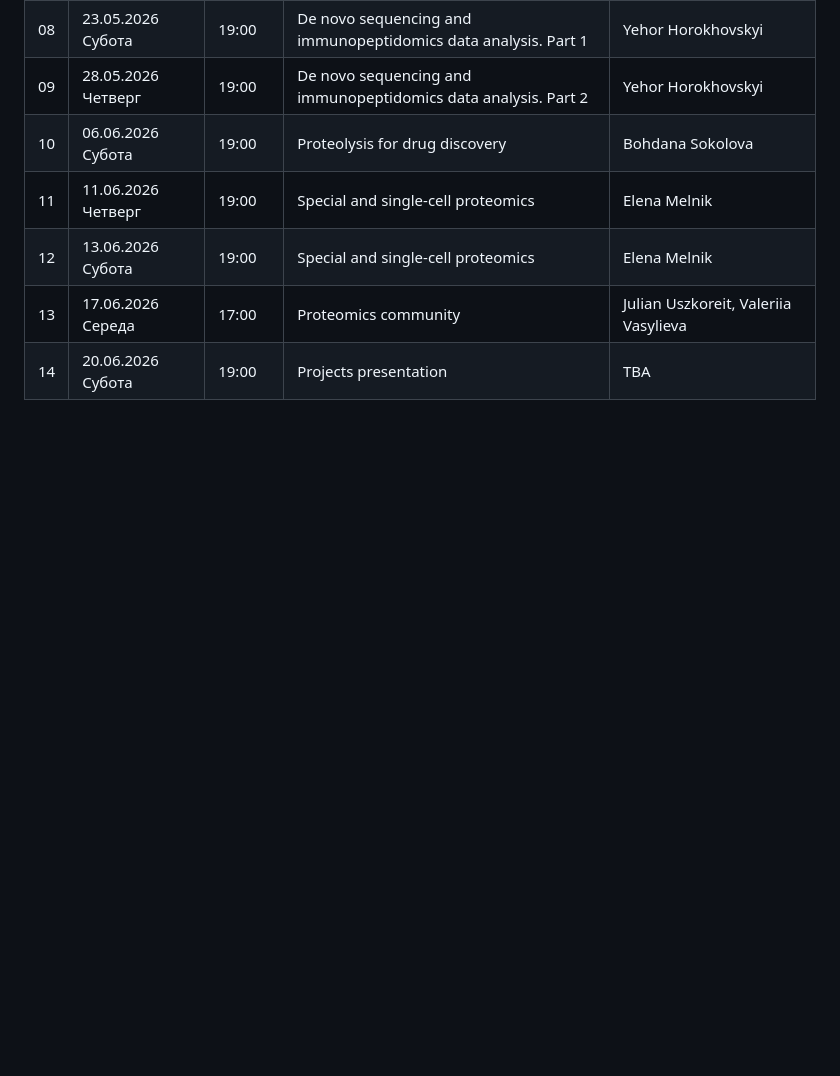
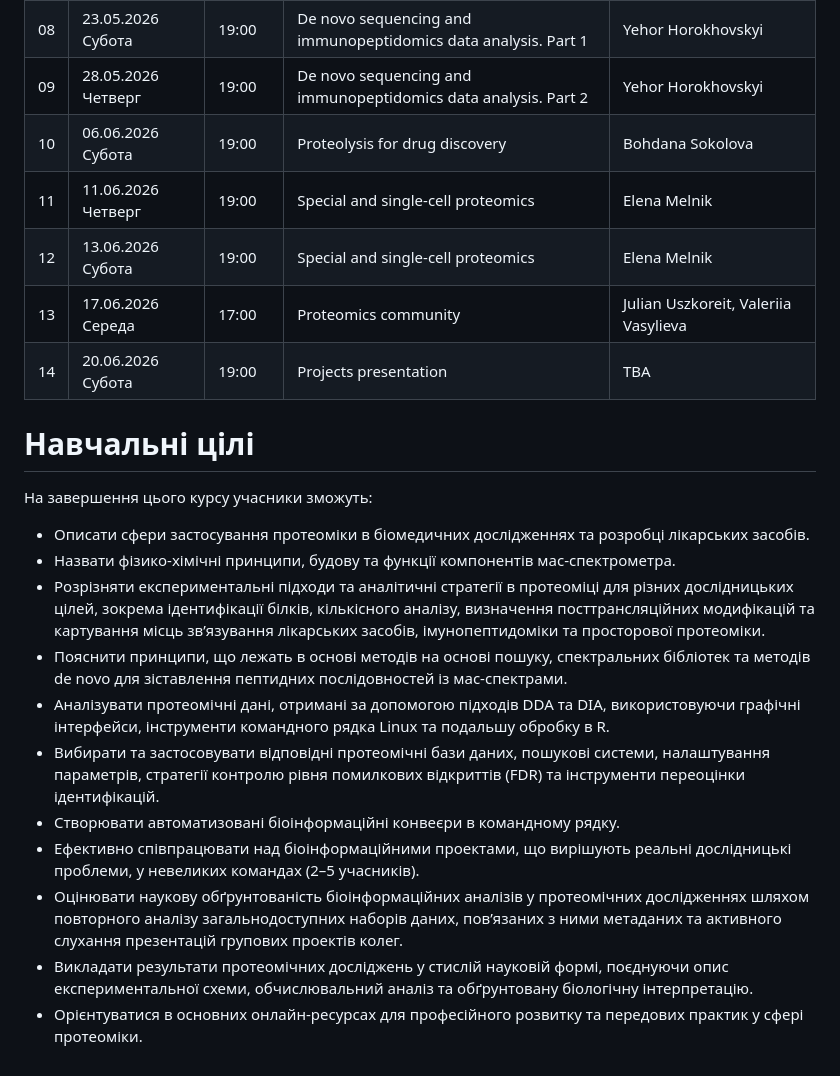
Before and after one commit to GenomicsUA/2026Q2-proteomics, a Markdown page: README.md, the part around the change. Rendered like a GitHub page; blank space fills up the shorter version.

Commit message:
upd objectives

```diff
--- a/README.md
+++ b/README.md
@@ -31,3 +31,18 @@
 | 12 | 13.06.2026 Субота  | 19:00     | Special and single-cell proteomics                           | Elena Melnik                                  |
 | 13 | 17.06.2026 Середа   | 17:00     | Proteomics community                                         | Julian Uszkoreit, Valeriia Vasylieva                                           |
 | 14 | 20.06.2026 Субота  | 19:00     | Projects presentation                                        | TBA                                           |
+
+# Навчальні цілі
+
+На завершення цього курсу учасники зможуть:
+- Описати сфери застосування протеоміки в біомедичних дослідженнях та розробці лікарських засобів.
+- Назвати фізико-хімічні принципи, будову та функції компонентів мас-спектрометра.
+- Розрізняти експериментальні підходи та аналітичні стратегії в протеоміці для різних дослідницьких цілей, зокрема ідентифікації білків, кількісного аналізу, визначення посттрансляційних модифікацій та картування місць зв’язування лікарських засобів, імунопептидоміки та просторової протеоміки.
+- Пояснити принципи, що лежать в основі методів на основі пошуку, спектральних бібліотек та методів de novo для зіставлення пептидних послідовностей із мас-спектрами.
+- Аналізувати протеомічні дані, отримані за допомогою підходів DDA та DIA, використовуючи графічні інтерфейси, інструменти командного рядка Linux та подальшу обробку в R.
+- Вибирати та застосовувати відповідні протеомічні бази даних, пошукові системи, налаштування параметрів, стратегії контролю рівня помилкових відкриттів (FDR) та інструменти переоцінки ідентифікацій.
+- Створювати автоматизовані біоінформаційні конвеєри в командному рядку.
+- Ефективно співпрацювати над біоінформаційними проектами, що вирішують реальні дослідницькі проблеми, у невеликих командах (2–5 учасників).
+- Оцінювати наукову обґрунтованість біоінформаційних аналізів у протеомічних дослідженнях шляхом повторного аналізу загальнодоступних наборів даних, пов’язаних з ними метаданих та активного слухання презентацій групових проектів колег.
+- Викладати результати протеомічних досліджень у стислій науковій формі, поєднуючи опис експериментальної схеми, обчислювальний аналіз та обґрунтовану біологічну інтерпретацію.
+- Орієнтуватися в основних онлайн-ресурсах для професійного розвитку та передових практик у сфері протеоміки.
```
